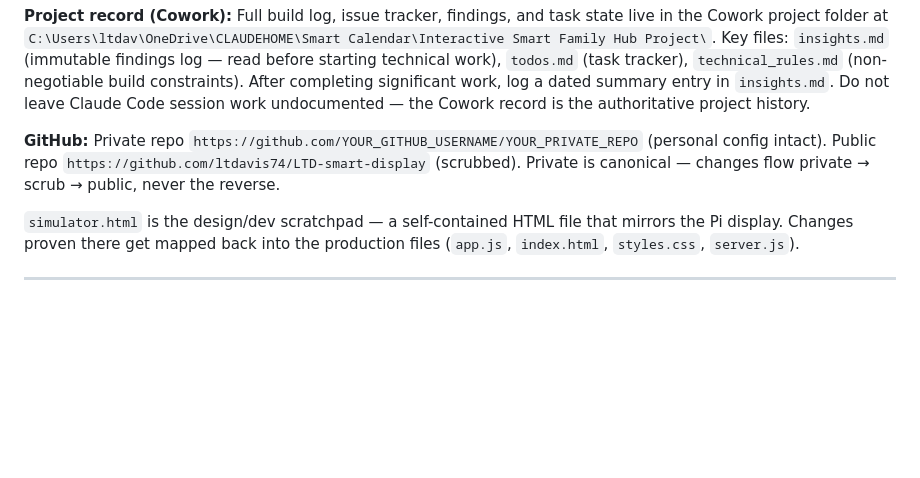
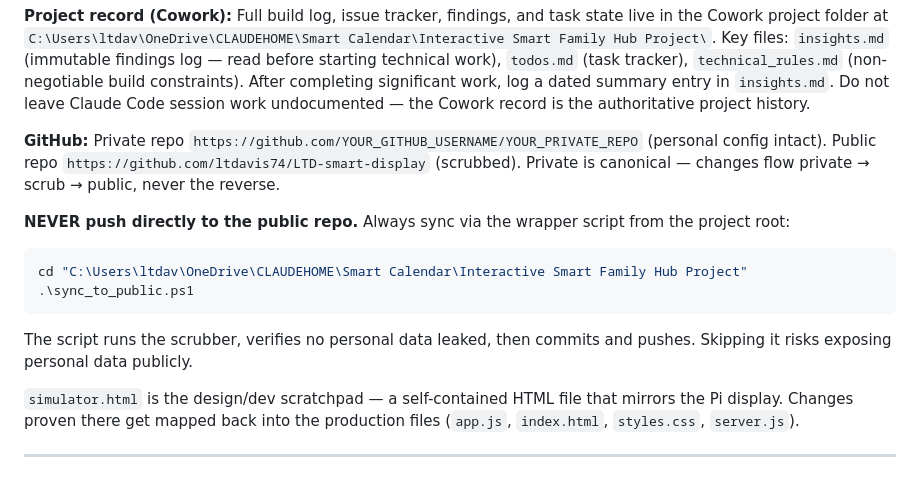
Before and after one commit to ltdavis74/LTD-smart-display, a Markdown page: CLAUDE.md, the part around the change. GitHub-like rendering; blank space fills up the shorter version.

Commit message:
sync: scrubbed update from private repo (private @ 5518ef5)

````diff
--- a/CLAUDE.md
+++ b/CLAUDE.md
@@ -15,6 +15,13 @@ The project lives in two places simultaneously:
 **Project record (Cowork):** Full build log, issue tracker, findings, and task state live in the Cowork project folder at `C:\Users\ltdav\OneDrive\CLAUDEHOME\Smart Calendar\Interactive Smart Family Hub Project\`. Key files: `insights.md` (immutable findings log — read before starting technical work), `todos.md` (task tracker), `technical_rules.md` (non-negotiable build constraints). After completing significant work, log a dated summary entry in `insights.md`. Do not leave Claude Code session work undocumented — the Cowork record is the authoritative project history.
 
 **GitHub:** Private repo `https://github.com/YOUR_GITHUB_USERNAME/YOUR_PRIVATE_REPO` (personal config intact). Public repo `https://github.com/ltdavis74/LTD-smart-display` (scrubbed). Private is canonical — changes flow private → scrub → public, never the reverse.
+
+**NEVER push directly to the public repo.** Always sync via the wrapper script from the project root:
+```powershell
+cd "C:\Users\ltdav\OneDrive\CLAUDEHOME\Smart Calendar\Interactive Smart Family Hub Project"
+.\sync_to_public.ps1
+```
+The script runs the scrubber, verifies no personal data leaked, then commits and pushes. Skipping it risks exposing personal data publicly.
 
 `simulator.html` is the design/dev scratchpad — a self-contained HTML file that mirrors the Pi display. Changes proven there get mapped back into the production files (`app.js`, `index.html`, `styles.css`, `server.js`).
 
````
